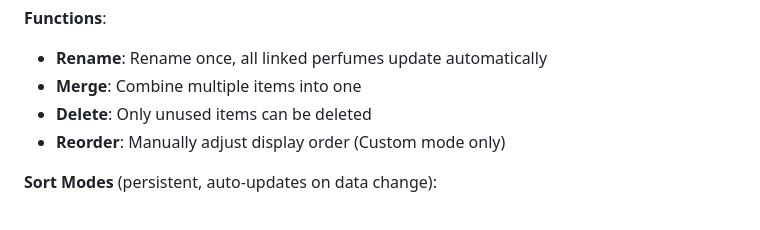
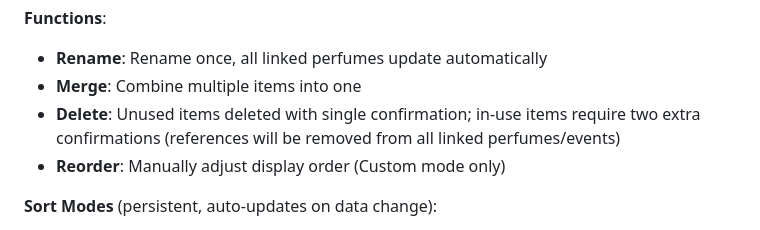
Before and after one commit to boshow88/Perfume-Tracker, a Markdown page: README.md, the part around the change. Rendered like a GitHub page.

Commit message:
Update README to reflect new delete behavior in Manage

```diff
--- a/README.md
+++ b/README.md
@@ -160,7 +160,7 @@ Centralized management of 5 data types; rename once, update everywhere:
 **Functions**:
 - **Rename**: Rename once, all linked perfumes update automatically
 - **Merge**: Combine multiple items into one
-- **Delete**: Only unused items can be deleted
+- **Delete**: Unused items deleted with single confirmation; in-use items require two extra confirmations (references will be removed from all linked perfumes/events)
 - **Reorder**: Manually adjust display order (Custom mode only)
 
 **Sort Modes** (persistent, auto-updates on data change):
```
